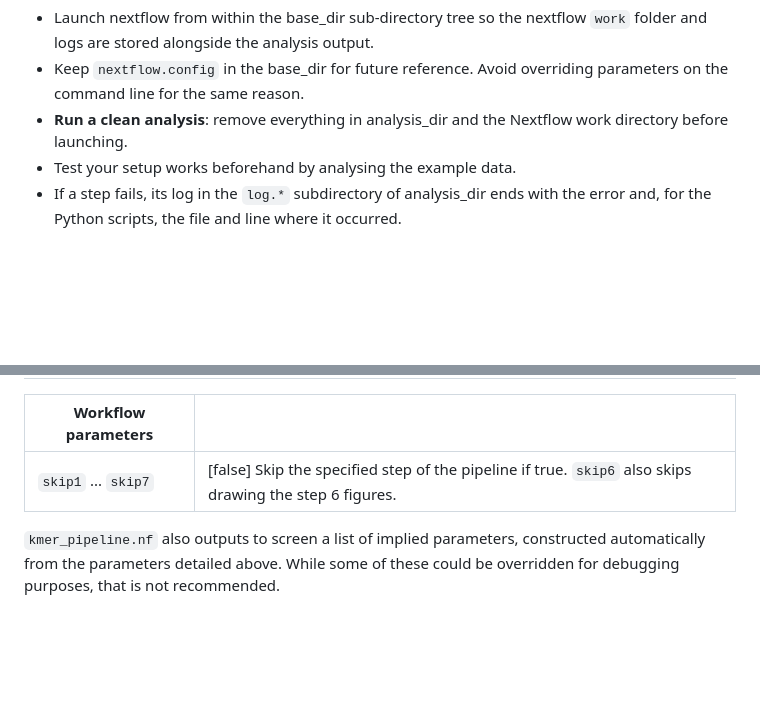
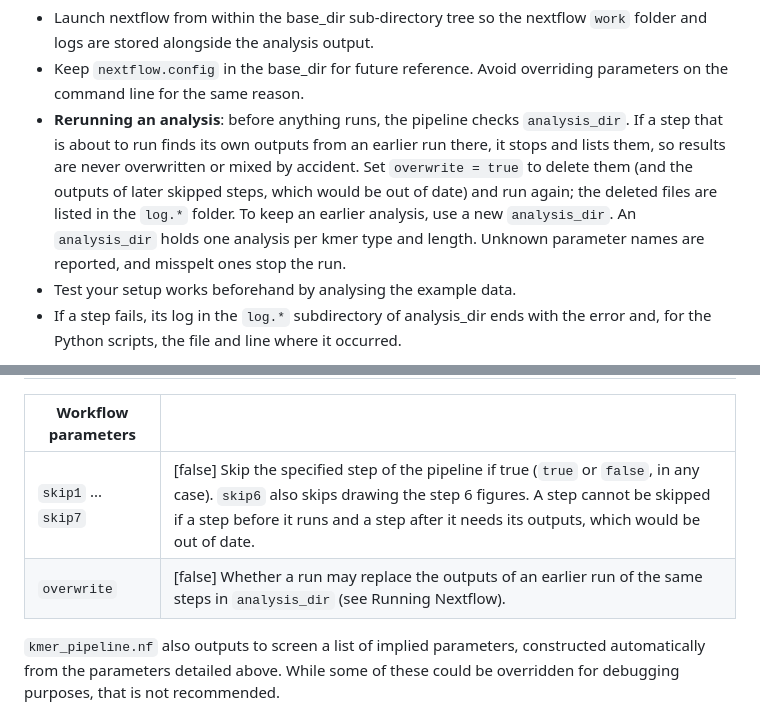
Before and after one commit to danny-wilson/kmer_pipeline, a Markdown page: docs/manual.md, 2 parts joined by grey strips. Rendered like a GitHub page; blank space fills up the shorter version.

Commit message:
Manual: rerunning an analysis, overwrite, skip rules
Co-Authored-By: Claude Opus 5.5 <noreply@anthropic.com>
Claude-Session: https://claude.ai/code/session_01VKhwXJqLEqLXSo3xiuC5ay

```diff
--- a/docs/manual.md
+++ b/docs/manual.md
@@ -1044,8 +1044,13 @@ Tips:
   logs are stored alongside the analysis output.
 - Keep `nextflow.config` in the base_dir for future reference. Avoid overriding parameters on the
   command line for the same reason.
-- **Run a clean analysis**: remove everything in analysis_dir and the Nextflow work directory
-  before launching.
+- **Rerunning an analysis**: before anything runs, the pipeline checks `analysis_dir`. If a
+  step that is about to run finds its own outputs from an earlier run there, it stops and lists
+  them, so results are never overwritten or mixed by accident. Set `overwrite = true` to delete
+  them (and the outputs of later skipped steps, which would be out of date) and run again; the
+  deleted files are listed in the `log.*` folder. To keep an earlier analysis, use a new
+  `analysis_dir`. An `analysis_dir` holds one analysis per kmer type and length. Unknown
+  parameter names are reported, and misspelt ones stop the run.
 - Test your setup works beforehand by analysing the example data.
 - If a step fails, its log in the `log.*` subdirectory of analysis_dir ends with the error and,
   for the Python scripts, the file and line where it occurred.
@@ -1228,7 +1233,8 @@ Parameters with default values do not need to be specified in `nextflow.config`.
 
 | Workflow parameters | |
 |---|---|
-| `skip1` ... `skip7` | [false] Skip the specified step of the pipeline if true. `skip6` also skips drawing the step 6 figures. |
+| `skip1` ... `skip7` | [false] Skip the specified step of the pipeline if true (`true` or `false`, in any case). `skip6` also skips drawing the step 6 figures. A step cannot be skipped if a step before it runs and a step after it needs its outputs, which would be out of date. |
+| `overwrite` | [false] Whether a run may replace the outputs of an earlier run of the same steps in `analysis_dir` (see Running Nextflow). |
 
 `kmer_pipeline.nf` also outputs to screen a list of implied parameters, constructed automatically
 from the parameters detailed above. While some of these could be overridden for debugging
```
